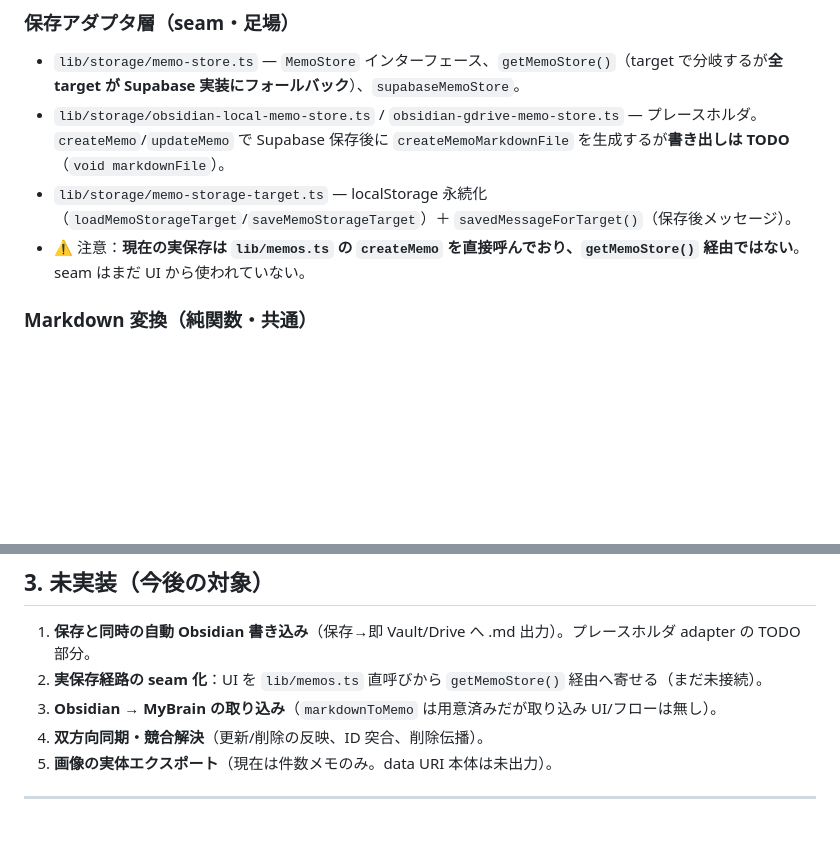
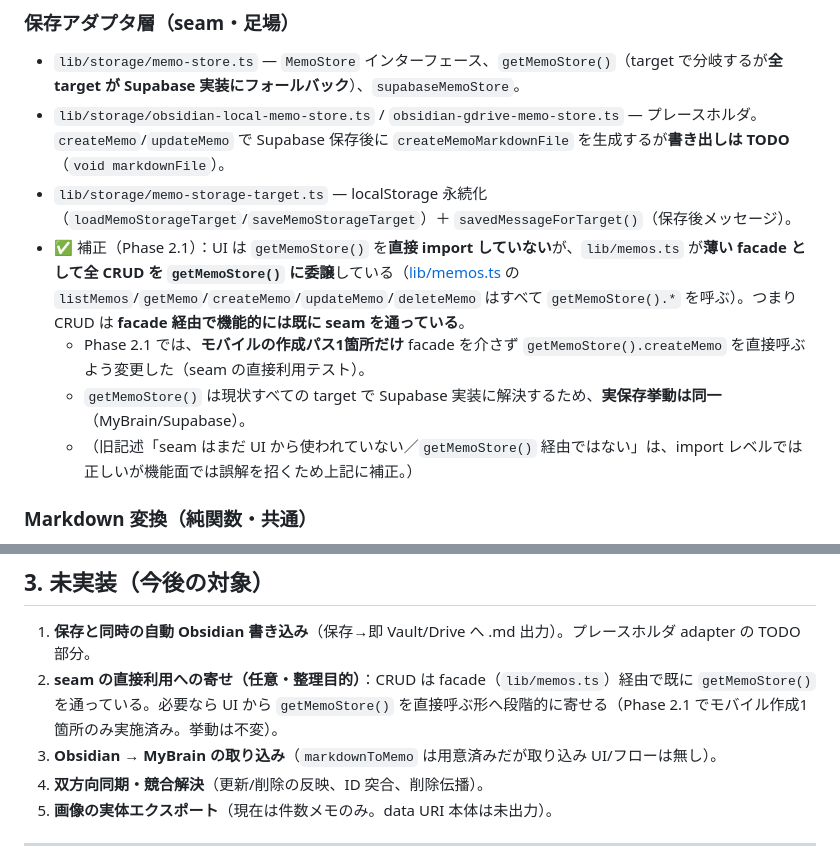
Before and after one commit to takechan1972/mybrain-web, a Markdown page: docs/obsidian-storage-flow-review.md, 2 parts joined by grey strips. GitHub-like rendering; blank space fills up the shorter version.

Commit message:
Correct Obsidian storage flow review seam notes

```diff
--- a/docs/obsidian-storage-flow-review.md
+++ b/docs/obsidian-storage-flow-review.md
@@ -22,7 +22,10 @@
 - `lib/storage/memo-store.ts` — `MemoStore` インターフェース、`getMemoStore()`（target で分岐するが**全 target が Supabase 実装にフォールバック**）、`supabaseMemoStore`。
 - `lib/storage/obsidian-local-memo-store.ts` / `obsidian-gdrive-memo-store.ts` — プレースホルダ。`createMemo`/`updateMemo` で Supabase 保存後に `createMemoMarkdownFile` を生成するが**書き出しは TODO**（`void markdownFile`）。
 - `lib/storage/memo-storage-target.ts` — localStorage 永続化（`loadMemoStorageTarget`/`saveMemoStorageTarget`）＋ `savedMessageForTarget()`（保存後メッセージ）。
-- ⚠️ 注意：**現在の実保存は `lib/memos.ts` の `createMemo` を直接呼んでおり、`getMemoStore()` 経由ではない**。seam はまだ UI から使われていない。
+- ✅ 補正（Phase 2.1）：UI は `getMemoStore()` を**直接 import していない**が、`lib/memos.ts` が**薄い facade として全 CRUD を `getMemoStore()` に委譲**している（[lib/memos.ts](../lib/memos.ts) の `listMemos`/`getMemo`/`createMemo`/`updateMemo`/`deleteMemo` はすべて `getMemoStore().*` を呼ぶ）。つまり CRUD は **facade 経由で機能的には既に seam を通っている**。
+  - Phase 2.1 では、**モバイルの作成パス1箇所だけ** facade を介さず `getMemoStore().createMemo` を直接呼ぶよう変更した（seam の直接利用テスト）。
+  - `getMemoStore()` は現状すべての target で Supabase 実装に解決するため、**実保存挙動は同一**（MyBrain/Supabase）。
+  - （旧記述「seam はまだ UI から使われていない／`getMemoStore()` 経由ではない」は、import レベルでは正しいが機能面では誤解を招くため上記に補正。）
 
 ### Markdown 変換（純関数・共通）
 - `lib/markdown/memo-markdown.ts` — `memoToMarkdown`（frontmatter＋本文、画像ありの時のみ `images:N`）／`markdownToMemo`（取り込み用パーサ）／`markdownToMemoInput`。
@@ -44,7 +47,7 @@
 ## 3. 未実装（今後の対象）
 
 1. **保存と同時の自動 Obsidian 書き込み**（保存→即 Vault/Drive へ .md 出力）。プレースホルダ adapter の TODO 部分。
-2. **実保存経路の seam 化**：UI を `lib/memos.ts` 直呼びから `getMemoStore()` 経由へ寄せる（まだ未接続）。
+2. **seam の直接利用への寄せ（任意・整理目的）**：CRUD は facade（`lib/memos.ts`）経由で既に `getMemoStore()` を通っている。必要なら UI から `getMemoStore()` を直接呼ぶ形へ段階的に寄せる（Phase 2.1 でモバイル作成1箇所のみ実施済み。挙動は不変）。
 3. **Obsidian → MyBrain の取り込み**（`markdownToMemo` は用意済みだが取り込み UI/フローは無し）。
 4. **双方向同期・競合解決**（更新/削除の反映、ID 突合、削除伝播）。
 5. **画像の実体エクスポート**（現在は件数メモのみ。data URI 本体は未出力）。
```
